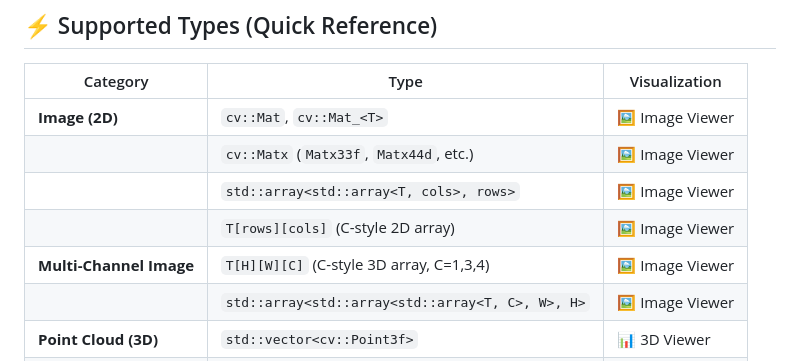
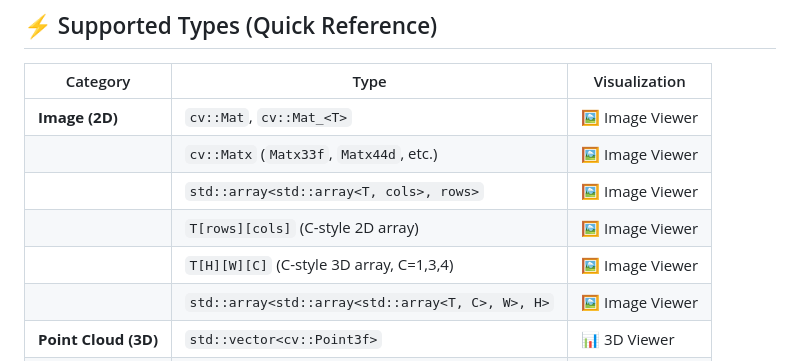
Before and after one commit to dull-bird/cv_debug_mate_cpp, a Markdown page: README.md, the part around the change. GitHub-like rendering.

```diff
--- a/README.md
+++ b/README.md
@@ -37,7 +37,7 @@ A Visual Studio Code extension for visualizing 1/2/3D data structures during C++
 |                      | `cv::Matx` (`Matx33f`, `Matx44d`, etc.) | 🖼️ Image Viewer |
 |                      | `std::array<std::array<T, cols>, rows>` | 🖼️ Image Viewer |
 |                      | `T[rows][cols]` (C-style 2D array)      | 🖼️ Image Viewer |
-| **Multi-Channel Image** | `T[H][W][C]` (C-style 3D array, C=1,3,4) | 🖼️ Image Viewer |
+| | `T[H][W][C]` (C-style 3D array, C=1,3,4) | 🖼️ Image Viewer |
 |                      | `std::array<std::array<std::array<T, C>, W>, H>` | 🖼️ Image Viewer |
 | **Point Cloud (3D)** | `std::vector<cv::Point3f>`              | 📊 3D Viewer    |
 |                      | `std::vector<cv::Point3d>`              | 📊 3D Viewer    |
```
Also changed, not shown: README_CN.md (+1 -1 lines).
